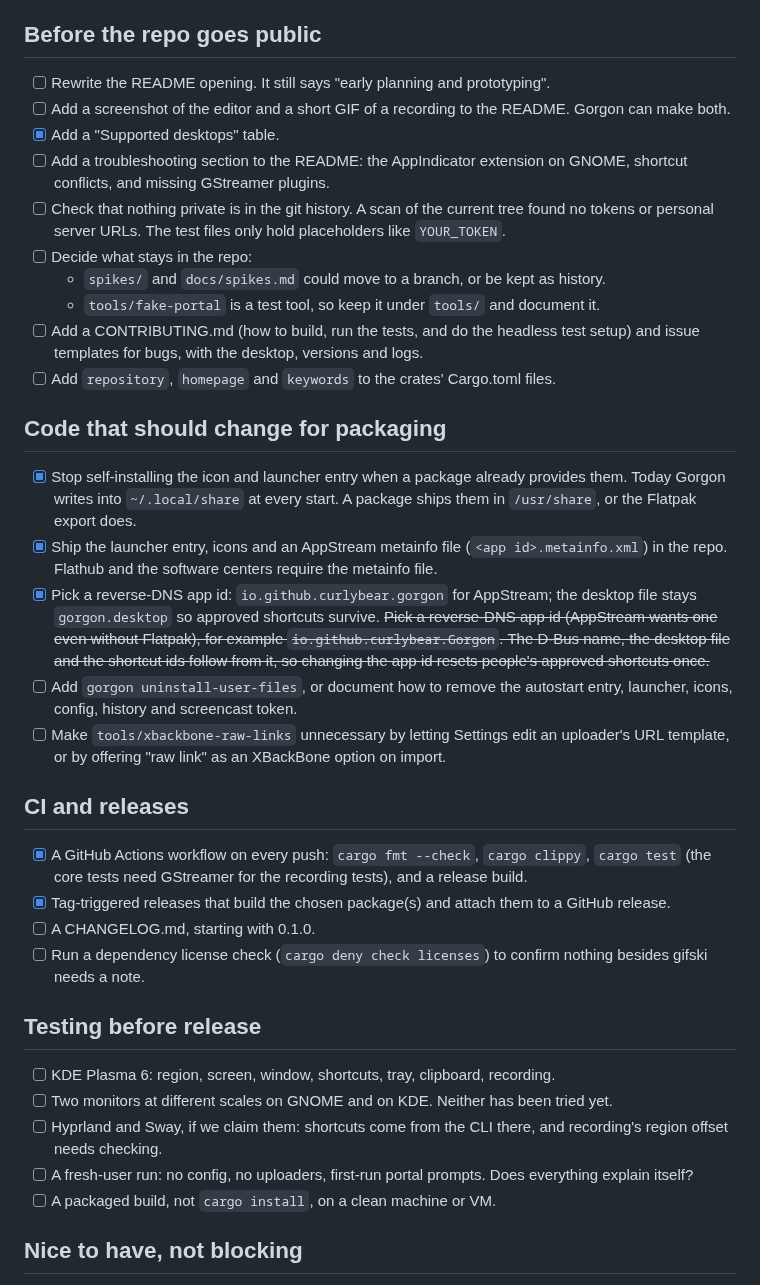
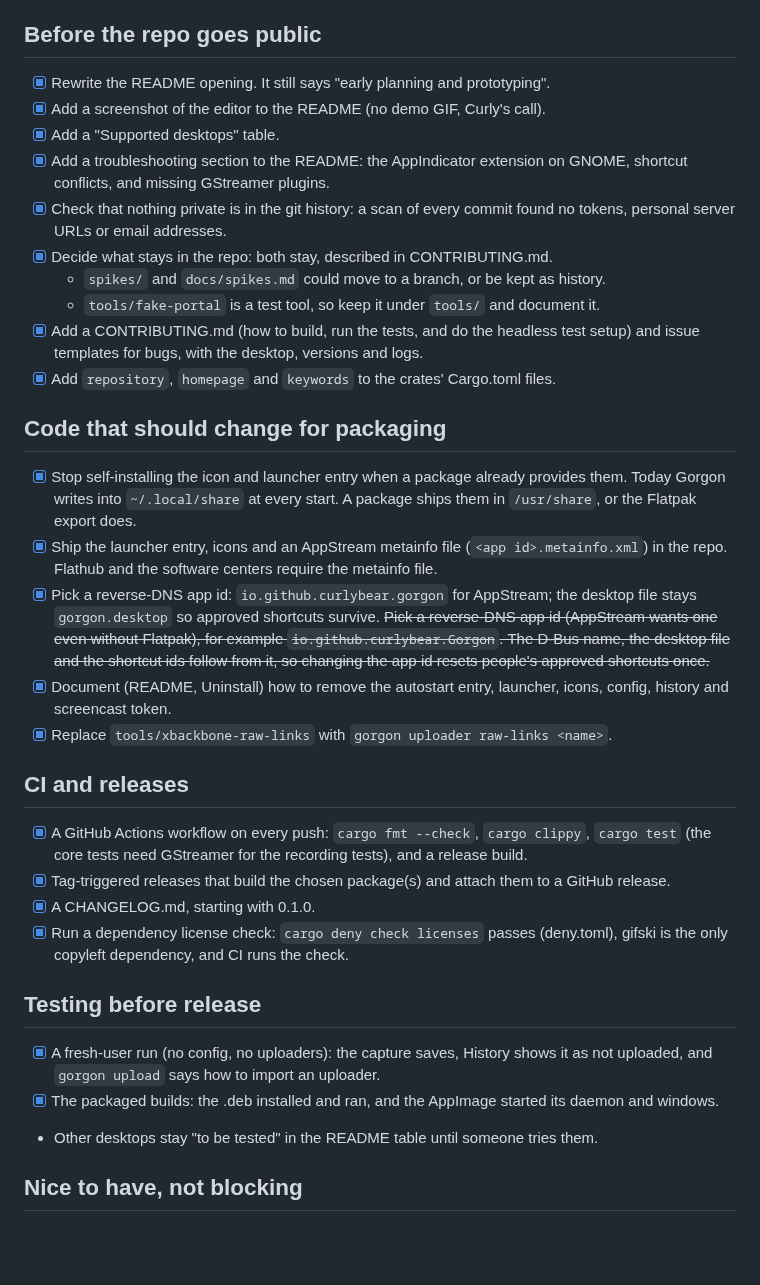
Before and after one commit to Curlybear/Gorgon, a Markdown page: docs/RELEASE-CHECKLIST.md, the part around the change. Drawn GitHub-style; blank space fills up the shorter version.

```diff
--- a/docs/RELEASE-CHECKLIST.md
+++ b/docs/RELEASE-CHECKLIST.md
@@ -13,39 +13,37 @@ M1 to M4 are done and verified on GNOME 50. This is everything between here and
 
 ## Before the repo goes public
 
-- [ ] Rewrite the README opening. It still says "early planning and prototyping".
-- [ ] Add a screenshot of the editor and a short GIF of a recording to the README. Gorgon can make both.
+- [x] Rewrite the README opening. It still says "early planning and prototyping".
+- [x] Add a screenshot of the editor to the README (no demo GIF, Curly's call).
 - [x] Add a "Supported desktops" table.
-- [ ] Add a troubleshooting section to the README: the AppIndicator extension on GNOME, shortcut conflicts, and missing GStreamer plugins.
-- [ ] Check that nothing private is in the git history. A scan of the current tree found no tokens or personal server URLs. The test files only hold placeholders like `YOUR_TOKEN`.
-- [ ] Decide what stays in the repo:
+- [x] Add a troubleshooting section to the README: the AppIndicator extension on GNOME, shortcut conflicts, and missing GStreamer plugins.
+- [x] Check that nothing private is in the git history: a scan of every commit found no tokens, personal server URLs or email addresses.
+- [x] Decide what stays in the repo: both stay, described in CONTRIBUTING.md.
   - `spikes/` and `docs/spikes.md` could move to a branch, or be kept as history.
   - `tools/fake-portal` is a test tool, so keep it under `tools/` and document it.
-- [ ] Add a CONTRIBUTING.md (how to build, run the tests, and do the headless test setup) and issue templates for bugs, with the desktop, versions and logs.
-- [ ] Add `repository`, `homepage` and `keywords` to the crates' Cargo.toml files.
+- [x] Add a CONTRIBUTING.md (how to build, run the tests, and do the headless test setup) and issue templates for bugs, with the desktop, versions and logs.
+- [x] Add `repository`, `homepage` and `keywords` to the crates' Cargo.toml files.
 
 ## Code that should change for packaging
 
 - [x] Stop self-installing the icon and launcher entry when a package already provides them. Today Gorgon writes into `~/.local/share` at every start. A package ships them in `/usr/share`, or the Flatpak export does.
 - [x] Ship the launcher entry, icons and an AppStream metainfo file (`<app id>.metainfo.xml`) in the repo. Flathub and the software centers require the metainfo file.
 - [x] Pick a reverse-DNS app id: `io.github.curlybear.gorgon` for AppStream; the desktop file stays `gorgon.desktop` so approved shortcuts survive. ~~Pick a reverse-DNS app id (AppStream wants one even without Flatpak), for example `io.github.curlybear.Gorgon`. The D-Bus name, the desktop file and the shortcut ids follow from it, so changing the app id resets people's approved shortcuts once.~~
-- [ ] Add `gorgon uninstall-user-files`, or document how to remove the autostart entry, launcher, icons, config, history and screencast token.
-- [ ] Make `tools/xbackbone-raw-links` unnecessary by letting Settings edit an uploader's URL template, or by offering "raw link" as an XBackBone option on import.
+- [x] Document (README, Uninstall) how to remove the autostart entry, launcher, icons, config, history and screencast token.
+- [x] Replace `tools/xbackbone-raw-links` with `gorgon uploader raw-links <name>`.
 
 ## CI and releases
 
 - [x] A GitHub Actions workflow on every push: `cargo fmt --check`, `cargo clippy`, `cargo test` (the core tests need GStreamer for the recording tests), and a release build.
 - [x] Tag-triggered releases that build the chosen package(s) and attach them to a GitHub release.
-- [ ] A CHANGELOG.md, starting with 0.1.0.
-- [ ] Run a dependency license check (`cargo deny check licenses`) to confirm nothing besides gifski needs a note.
+- [x] A CHANGELOG.md, starting with 0.1.0.
+- [x] Run a dependency license check: `cargo deny check licenses` passes (deny.toml), gifski is the only copyleft dependency, and CI runs the check.
 
 ## Testing before release
 
-- [ ] KDE Plasma 6: region, screen, window, shortcuts, tray, clipboard, recording.
-- [ ] Two monitors at different scales on GNOME and on KDE. Neither has been tried yet.
-- [ ] Hyprland and Sway, if we claim them: shortcuts come from the CLI there, and recording's region offset needs checking.
-- [ ] A fresh-user run: no config, no uploaders, first-run portal prompts. Does everything explain itself?
-- [ ] A packaged build, not `cargo install`, on a clean machine or VM.
+- [x] A fresh-user run (no config, no uploaders): the capture saves, History shows it as not uploaded, and `gorgon upload` says how to import an uploader.
+- [x] The packaged builds: the .deb installed and ran, and the AppImage started its daemon and windows.
+- Other desktops stay "to be tested" in the README table until someone tries them.
 
 ## Nice to have, not blocking
 
```
Also changed, not shown: CHANGELOG.md (added, +15 -0 lines), CONTRIBUTING.md (added, +101 -0 lines), README.md (+57 -11 lines), docs/PLAN.md (+1 -1 lines), assets/screenshots/editor.png (added), 11 other files.
